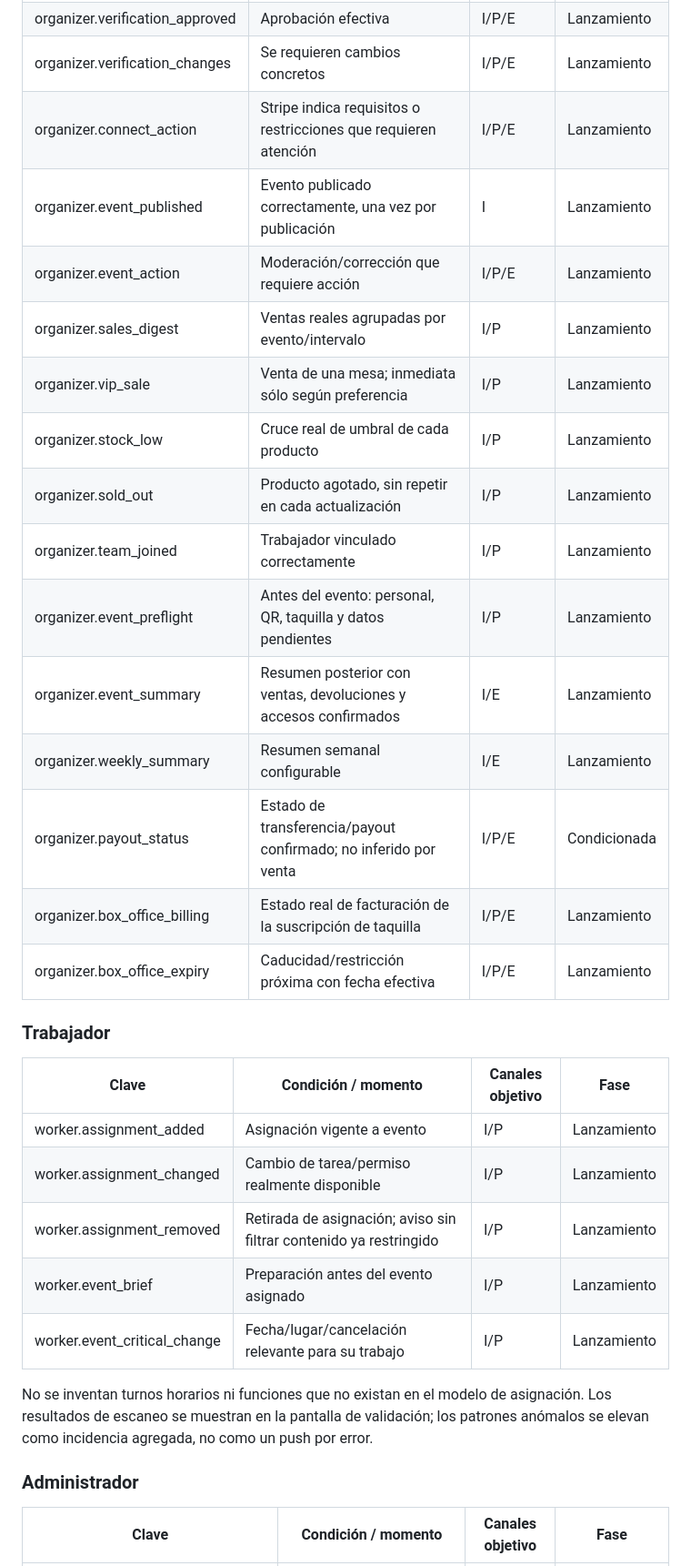
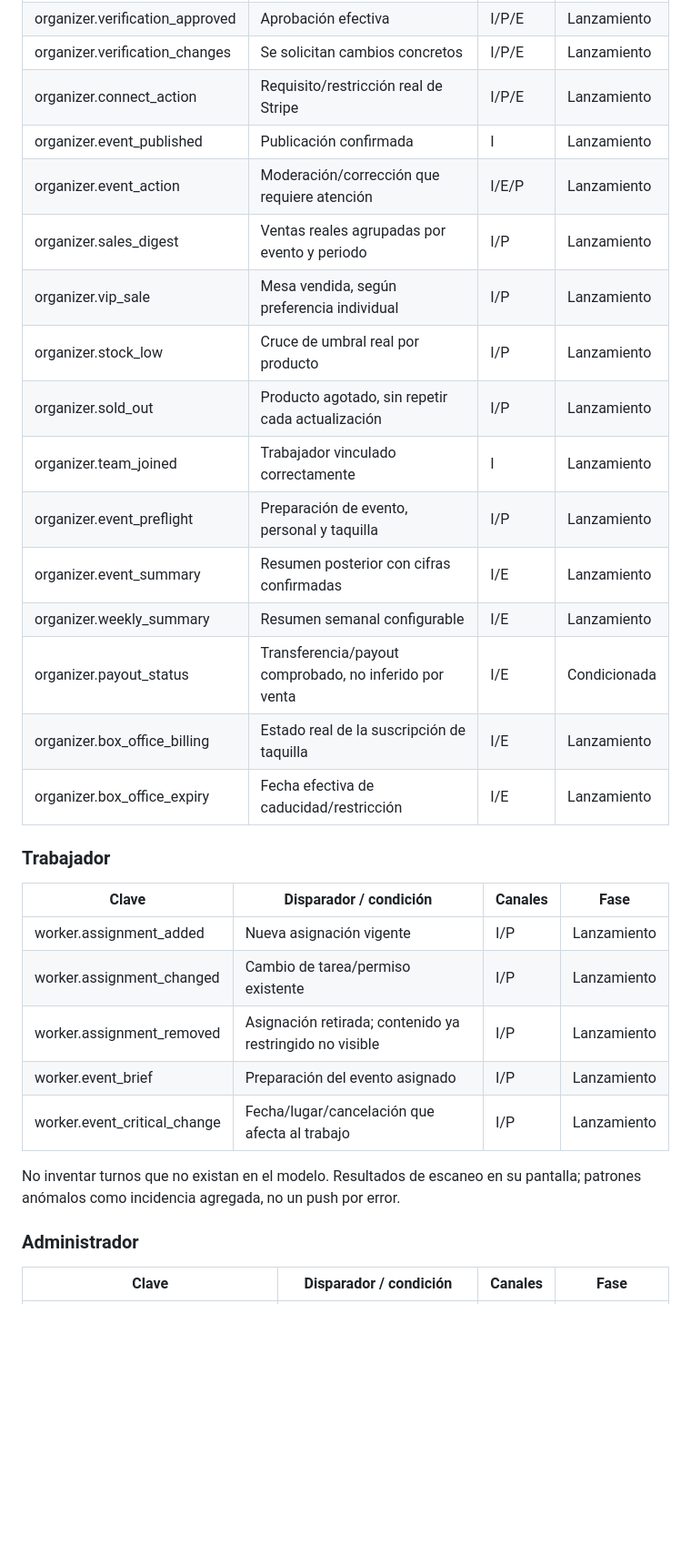
Before and after one commit to aamracorporation-gif/Eclipse, a Markdown page: docs/NOTIFICATIONS_V1_DESIGN.md, the part around one of its changes. Shown at 91% size. Rendered like a GitHub page; blank space fills up the shorter version.

```diff
--- a/docs/NOTIFICATIONS_V1_DESIGN.md
+++ b/docs/NOTIFICATIONS_V1_DESIGN.md
@@ -95,33 +89,33 @@ Canales: I = historial in-app, P = push sujeto a permiso/preferencias, E = email
 | organizer.verification_approved | Aprobación efectiva | I/P/E | Lanzamiento |
-| organizer.verification_changes | Se requieren cambios concretos | I/P/E | Lanzamiento |
-| organizer.connect_action | Stripe indica requisitos o restricciones que requieren atención | I/P/E | Lanzamiento |
-| organizer.event_published | Evento publicado correctamente, una vez por publicación | I | Lanzamiento |
-| organizer.event_action | Moderación/corrección que requiere acción | I/P/E | Lanzamiento |
-| organizer.sales_digest | Ventas reales agrupadas por evento/intervalo | I/P | Lanzamiento |
-| organizer.vip_sale | Venta de una mesa; inmediata sólo según preferencia | I/P | Lanzamiento |
-| organizer.stock_low | Cruce real de umbral de cada producto | I/P | Lanzamiento |
-| organizer.sold_out | Producto agotado, sin repetir en cada actualización | I/P | Lanzamiento |
-| organizer.team_joined | Trabajador vinculado correctamente | I/P | Lanzamiento |
-| organizer.event_preflight | Antes del evento: personal, QR, taquilla y datos pendientes | I/P | Lanzamiento |
-| organizer.event_summary | Resumen posterior con ventas, devoluciones y accesos confirmados | I/E | Lanzamiento |
+| organizer.verification_changes | Se solicitan cambios concretos | I/P/E | Lanzamiento |
+| organizer.connect_action | Requisito/restricción real de Stripe | I/P/E | Lanzamiento |
+| organizer.event_published | Publicación confirmada | I | Lanzamiento |
+| organizer.event_action | Moderación/corrección que requiere atención | I/E/P | Lanzamiento |
+| organizer.sales_digest | Ventas reales agrupadas por evento y periodo | I/P | Lanzamiento |
+| organizer.vip_sale | Mesa vendida, según preferencia individual | I/P | Lanzamiento |
+| organizer.stock_low | Cruce de umbral real por producto | I/P | Lanzamiento |
+| organizer.sold_out | Producto agotado, sin repetir cada actualización | I/P | Lanzamiento |
+| organizer.team_joined | Trabajador vinculado correctamente | I | Lanzamiento |
+| organizer.event_preflight | Preparación de evento, personal y taquilla | I/P | Lanzamiento |
+| organizer.event_summary | Resumen posterior con cifras confirmadas | I/E | Lanzamiento |
 | organizer.weekly_summary | Resumen semanal configurable | I/E | Lanzamiento |
-| organizer.payout_status | Estado de transferencia/payout confirmado; no inferido por venta | I/P/E | Condicionada |
-| organizer.box_office_billing | Estado real de facturación de la suscripción de taquilla | I/P/E | Lanzamiento |
-| organizer.box_office_expiry | Caducidad/restricción próxima con fecha efectiva | I/P/E | Lanzamiento |
+| organizer.payout_status | Transferencia/payout comprobado, no inferido por venta | I/E | Condicionada |
+| organizer.box_office_billing | Estado real de la suscripción de taquilla | I/E | Lanzamiento |
+| organizer.box_office_expiry | Fecha efectiva de caducidad/restricción | I/E | Lanzamiento |
 
 ### Trabajador
 
-| Clave | Condición / momento | Canales objetivo | Fase |
+| Clave | Disparador / condición | Canales | Fase |
 |---|---|---|---|
-| worker.assignment_added | Asignación vigente a evento | I/P | Lanzamiento |
-| worker.assignment_changed | Cambio de tarea/permiso realmente disponible | I/P | Lanzamiento |
-| worker.assignment_removed | Retirada de asignación; aviso sin filtrar contenido ya restringido | I/P | Lanzamiento |
-| worker.event_brief | Preparación antes del evento asignado | I/P | Lanzamiento |
-| worker.event_critical_change | Fecha/lugar/cancelación relevante para su trabajo | I/P | Lanzamiento |
+| worker.assignment_added | Nueva asignación vigente | I/P | Lanzamiento |
+| worker.assignment_changed | Cambio de tarea/permiso existente | I/P | Lanzamiento |
+| worker.assignment_removed | Asignación retirada; contenido ya restringido no visible | I/P | Lanzamiento |
+| worker.event_brief | Preparación del evento asignado | I/P | Lanzamiento |
+| worker.event_critical_change | Fecha/lugar/cancelación que afecta al trabajo | I/P | Lanzamiento |
 
-No se inventan turnos horarios ni funciones que no existan en el modelo de asignación. Los resultados de escaneo se muestran en la pantalla de validación; los patrones anómalos se elevan como incidencia agregada, no como un push por error.
+No inventar turnos que no existan en el modelo. Resultados de escaneo en su pantalla; patrones anómalos como incidencia agregada, no un push por error.
 
 ### Administrador
 
-| Clave | Condición / momento | Canales objetivo | Fase |
+| Clave | Disparador / condición | Canales | Fase |
 |---|---|---|---|
```
Also changed, not shown: other parts of docs/NOTIFICATIONS_V1_DESIGN.md (+141 -138 lines).
